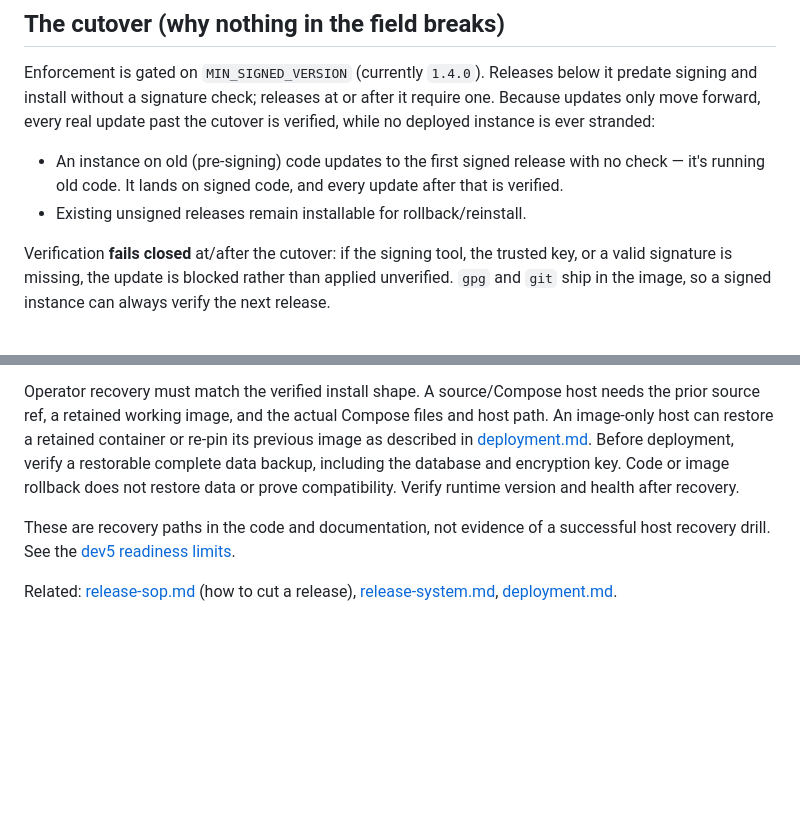
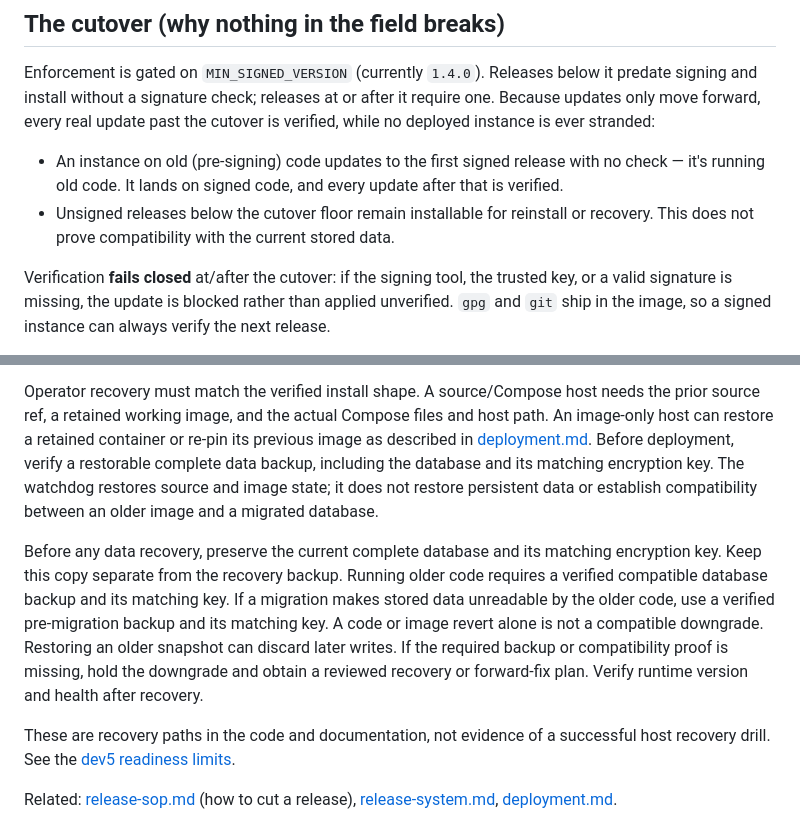
Before and after one commit to sixtyops/manager, a Markdown page: docs/self-update-signing.md, 2 parts joined by grey strips. Drawn GitHub-style; blank space fills up the shorter version.

Commit message:
docs: separate self-update recovery from data compatibility (#479)
Co-authored-by: Isaac Olson <4086195+isolson@users.noreply.github.com>

```diff
--- a/docs/self-update-signing.md
+++ b/docs/self-update-signing.md
@@ -37,7 +37,8 @@ cutover is verified, while no deployed instance is ever stranded:
 - An instance on old (pre-signing) code updates to the first signed release with
   no check — it's running old code. It lands on signed code, and every update
   after that is verified.
-- Existing unsigned releases remain installable for rollback/reinstall.
+- Unsigned releases below the cutover floor remain installable for reinstall
+  or recovery. This does not prove compatibility with the current stored data.
 
 Verification **fails closed** at/after the cutover: if the signing tool, the
 trusted key, or a valid signature is missing, the update is blocked rather than
@@ -104,8 +105,19 @@ Compose files and host path. An image-only host can restore a retained
 container or re-pin its previous image as described in
 [deployment.md](deployment.md#updating-an-image-based-install).
 Before deployment, verify a restorable complete data backup, including the
-database and encryption key. Code or image rollback does not restore data
-or prove compatibility. Verify runtime version and health after recovery.
+database and its matching encryption key. The watchdog restores source and
+image state; it does not restore persistent data or establish compatibility
+between an older image and a migrated database.
+
+Before any data recovery, preserve the current complete database and its
+matching encryption key. Keep this copy separate from the recovery backup.
+Running older code requires a verified compatible database backup and its
+matching key. If a migration makes stored data unreadable by the older code,
+use a verified pre-migration backup and its matching key. A code or image
+revert alone is not a compatible downgrade. Restoring an older snapshot can
+discard later writes. If the required backup or compatibility proof is
+missing, hold the downgrade and obtain a reviewed recovery or forward-fix
+plan. Verify runtime version and health after recovery.
 
 These are recovery paths in the code and documentation, not evidence of a
 successful host recovery drill. See the
```
